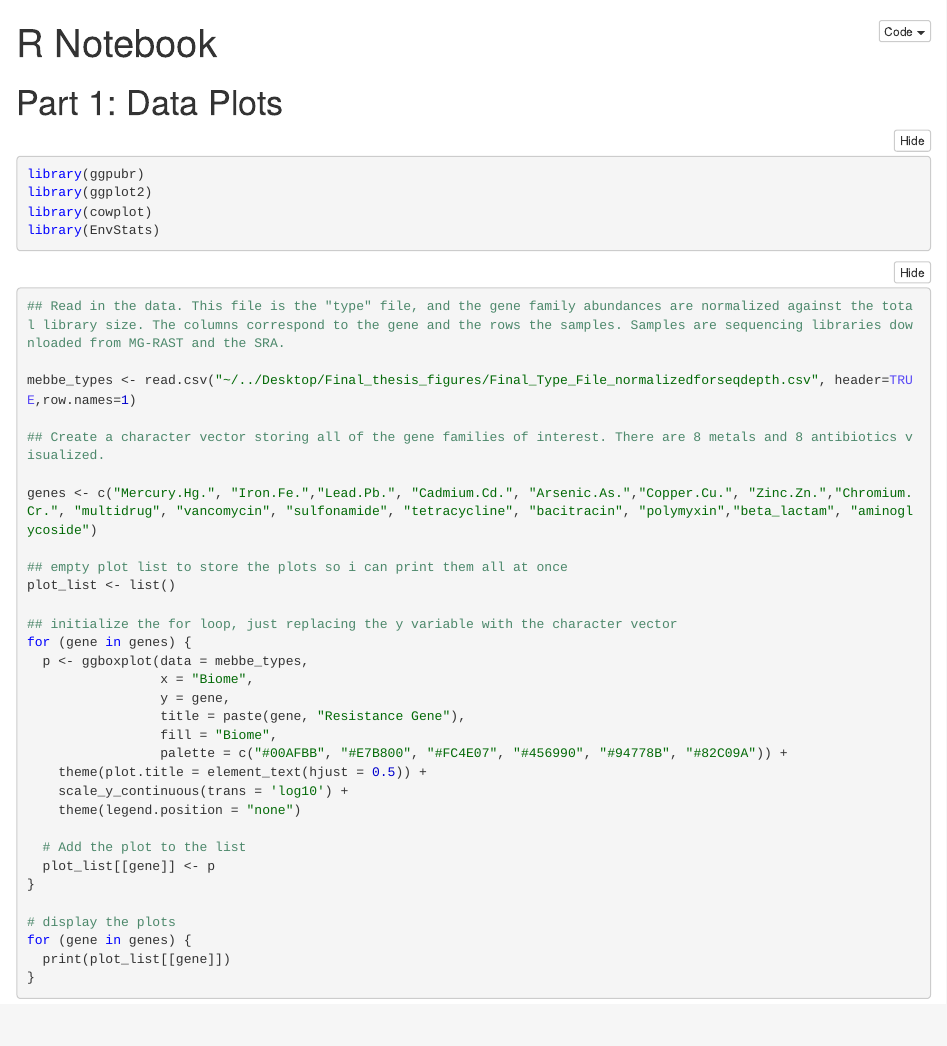
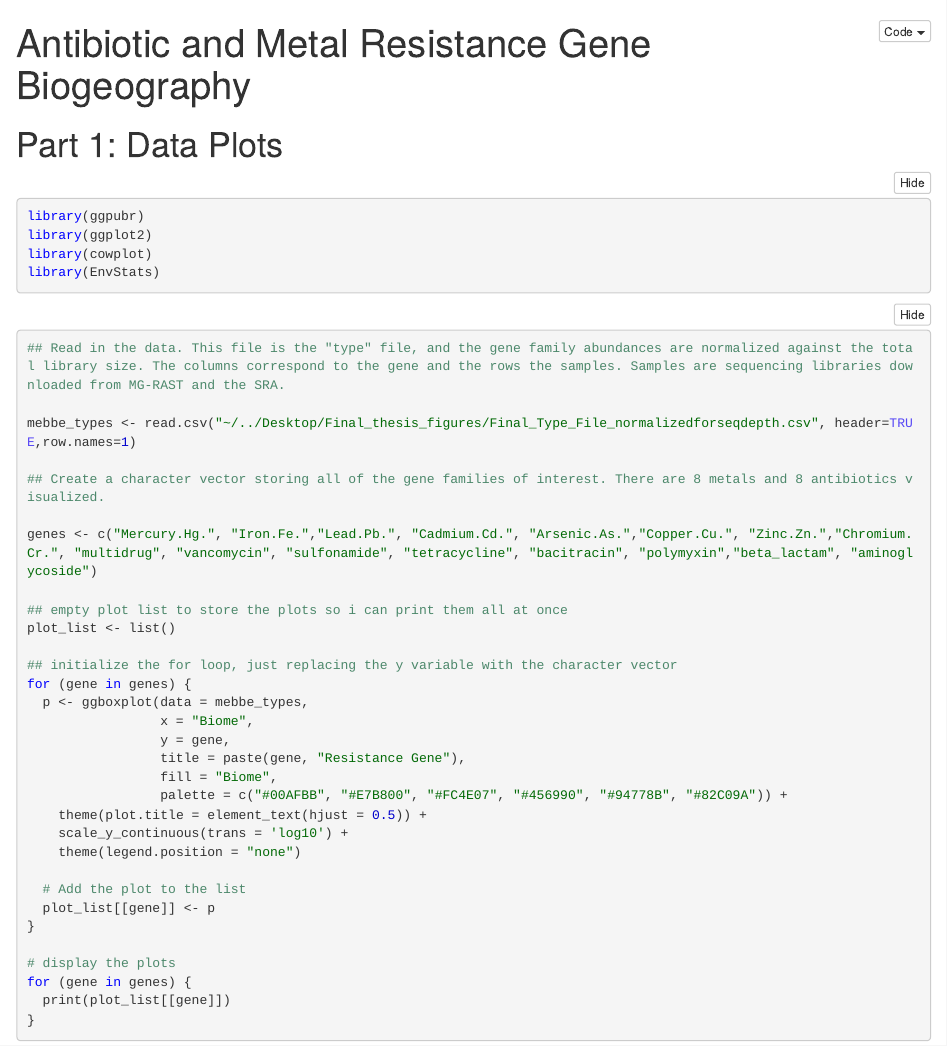
Before and after one commit to joynerco22/Antibiotics-and-Metal-Biogeography, an R Markdown document (Clean_Plotting_Notebook_gh.Rmd): the page in a window 1100 px wide, from its top. The pictures show the output file Clean_Plotting_Notebook_gh.nb.html that the author committed with the source, opened offline.

Commit message:
update title name

```diff
--- a/Clean_Plotting_Notebook_gh.Rmd
+++ b/Clean_Plotting_Notebook_gh.Rmd
@@ -1,5 +1,5 @@
 ---
-title: "R Notebook"
+title: "Antibiotic and Metal Resistance Gene Biogeography"
 output: html_notebook
 ---
 
```
Also changed, not shown: Clean_Plotting_Notebook_gh.nb.html.
